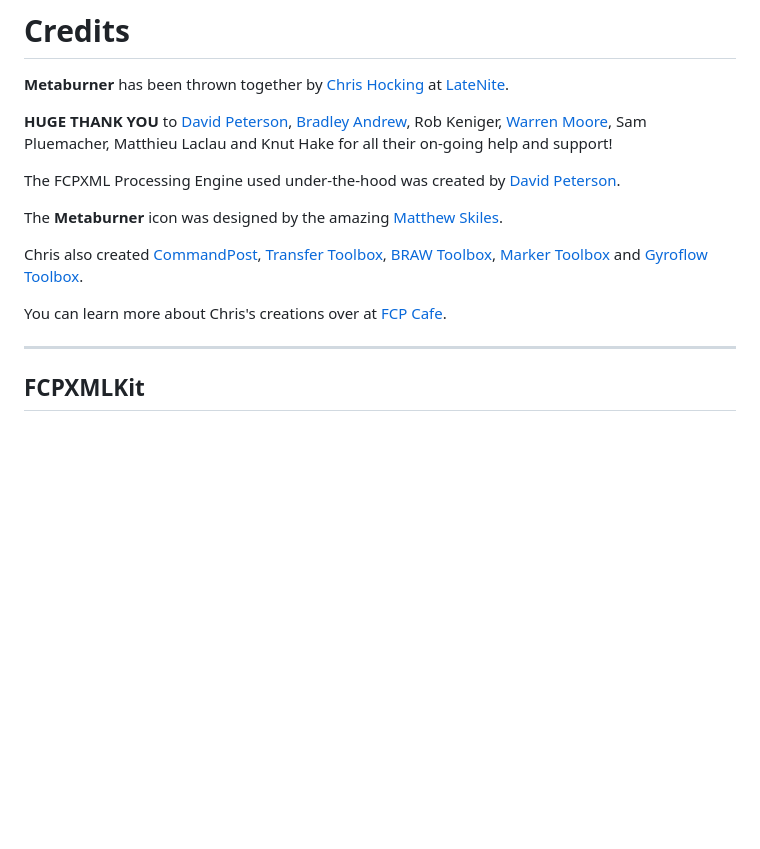
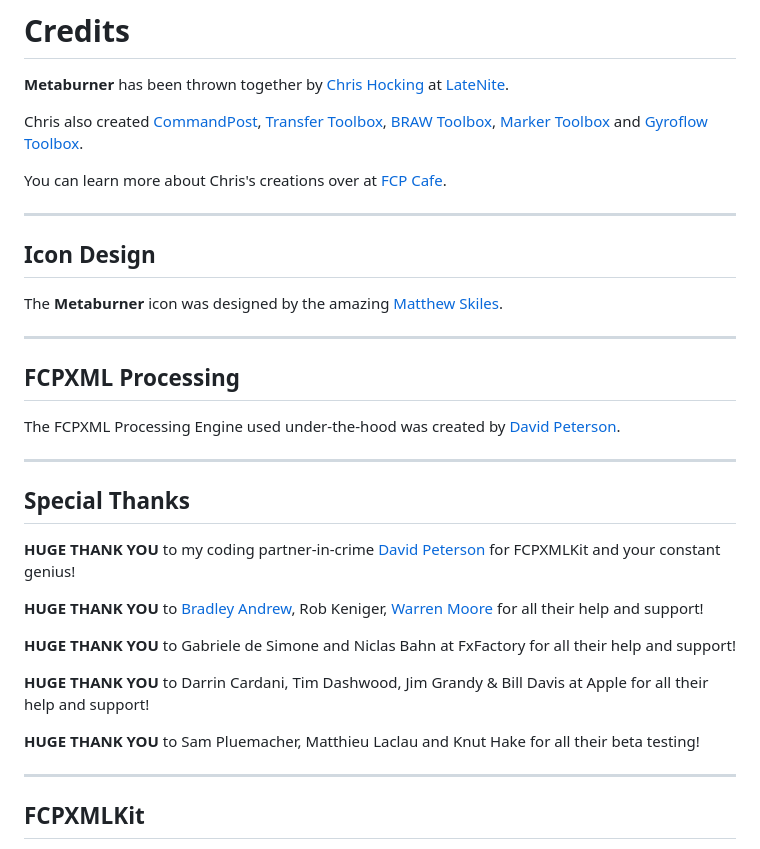
Before and after one commit to latenitefilms/Metaburner, a Markdown page: docs/credits.md, the part around the change. Rendered like a GitHub page; blank space fills up the shorter version.

```diff
--- a/docs/credits.md
+++ b/docs/credits.md
@@ -2,15 +2,35 @@
 
 **Metaburner** has been thrown together by [Chris Hocking](https://github.com/latenitefilms) at [LateNite](https://latenitefilms.com).
 
-**HUGE THANK YOU** to [David Peterson](https://github.com/randomeizer/), [Bradley Andrew](https://filmdrives.com), Rob Keniger, [Warren Moore](https://metalbyexample.com), Sam Pluemacher, Matthieu Laclau and Knut Hake for all their on-going help and support!
+Chris also created [CommandPost](https://commandpost.io), [Transfer Toolbox](https://transfertoolbox.io), [BRAW Toolbox](https://brawtoolbox.io), [Marker Toolbox](https://markertoolbox.io) and [Gyroflow Toolbox](https://gyroflowtoolbox.io).
+
+You can learn more about Chris's creations over at [FCP Cafe](https://fcp.cafe/latenite/).
+
+---
+
+## Icon Design
+
+The **Metaburner** icon was designed by the amazing [Matthew Skiles](http://matthewskiles.com).
+
+---
+
+## FCPXML Processing
 
 The FCPXML Processing Engine used under-the-hood was created by [David Peterson](https://github.com/randomeizer/).
 
-The **Metaburner** icon was designed by the amazing [Matthew Skiles](http://matthewskiles.com).
+---
 
-Chris also created [CommandPost](https://commandpost.io), [Transfer Toolbox](https://transfertoolbox.io), [BRAW Toolbox](https://brawtoolbox.io), [Marker Toolbox](https://markertoolbox.io) and [Gyroflow Toolbox](https://gyroflowtoolbox.io).
+## Special Thanks
 
-You can learn more about Chris's creations over at [FCP Cafe](https://fcp.cafe/latenite/).
+**HUGE THANK YOU** to my coding partner-in-crime [David Peterson](https://github.com/randomeizer/) for FCPXMLKit and your constant genius!
+
+**HUGE THANK YOU** to [Bradley Andrew](https://filmdrives.com), Rob Keniger, [Warren Moore](https://metalbyexample.com) for all their help and support!
+
+**HUGE THANK YOU** to Gabriele de Simone and Niclas Bahn at FxFactory for all their help and support!
+
+**HUGE THANK YOU** to Darrin Cardani, Tim Dashwood, Jim Grandy & Bill Davis at Apple for all their help and support!
+
+**HUGE THANK YOU** to Sam Pluemacher, Matthieu Laclau and Knut Hake for all their beta testing!
 
 ---
 
```
Also changed, not shown: docs/release-notes.md (+10 -0 lines).
